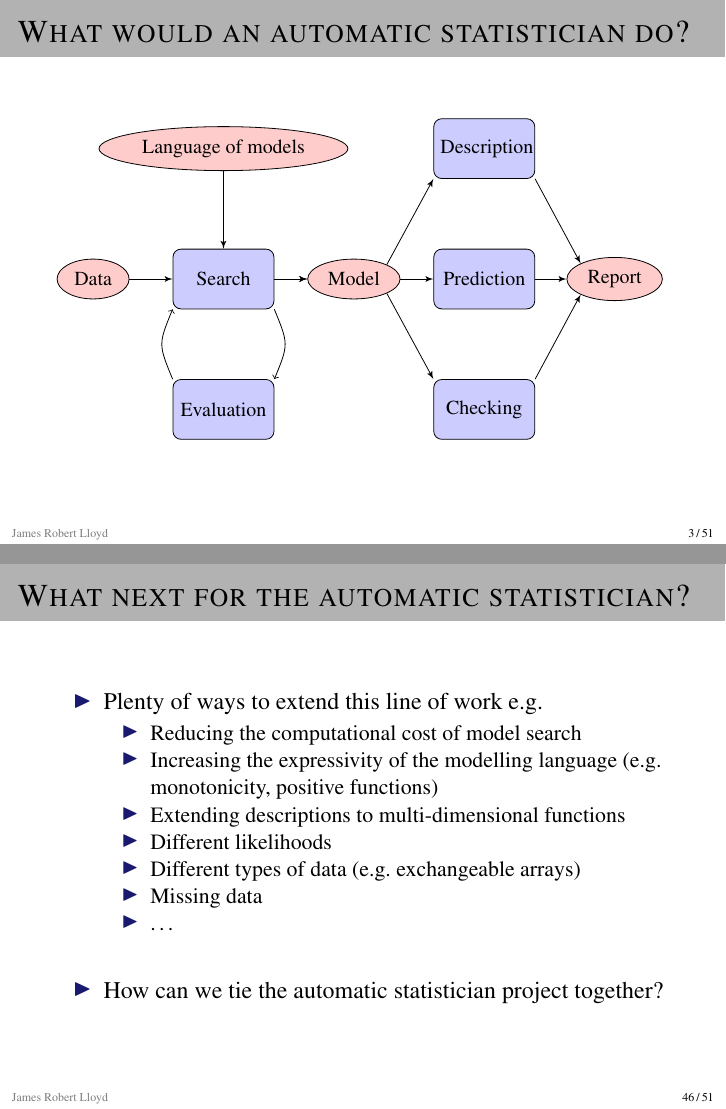
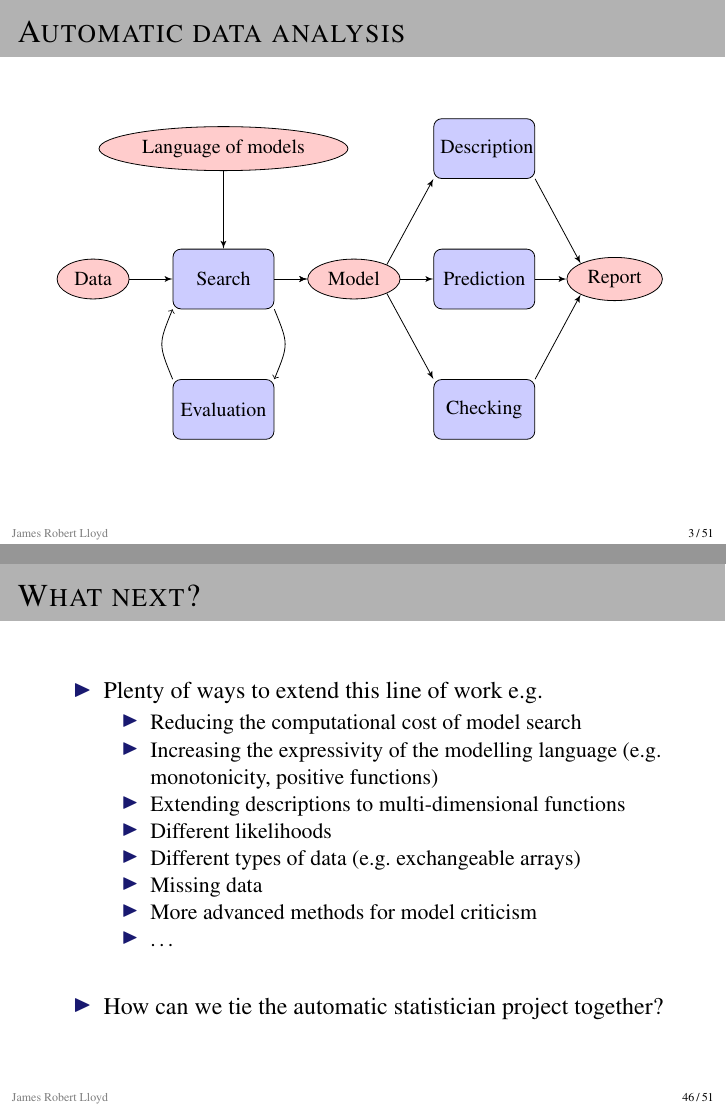
Before and after one commit to jamesrobertlloyd/research-talk-june-2014, LaTeX slides (jrl-june-2014.tex): pages 3 and 62 of 70, joined at a grey line. Compiled offline with pdfLaTeX.

Commit message:
Small tweaks

```diff
--- a/jrl-june-2014.tex
+++ b/jrl-june-2014.tex
@@ -74,7 +74,7 @@ Joshua Tenenbaum, Zoubin Ghahramani
 
 \end{frame}
 
-\begin{frame}{What would an automatic statistician do?}
+\begin{frame}{Automatic data analysis}
   \input{figures/flow_chart}
 \end{frame}
 
@@ -786,7 +786,7 @@ The following discrepancies between the prior and posterior distributions for th
   \end{center}
 \end{frame}
 
-\begin{frame}{What next for the automatic statistician?}
+\begin{frame}{What next?}
  \begin{itemize}
    \item Plenty of ways to extend this line of work \eg
    \begin{itemize}
@@ -796,6 +796,7 @@ The following discrepancies between the prior and posterior distributions for th
      \item Different likelihoods
      \item Different types of data (\eg exchangeable arrays)
      \item Missing data
+     \item More advanced methods for model criticism
      \item \dots
    \end{itemize}
    \vspace{\baselineskip}
```
Also changed, not shown: jrl-june-2014.tex (2 more changed lines).
